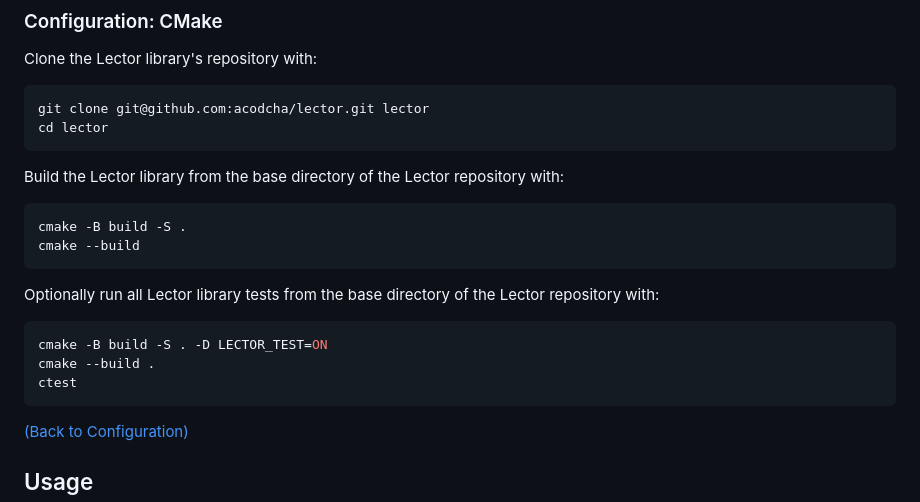
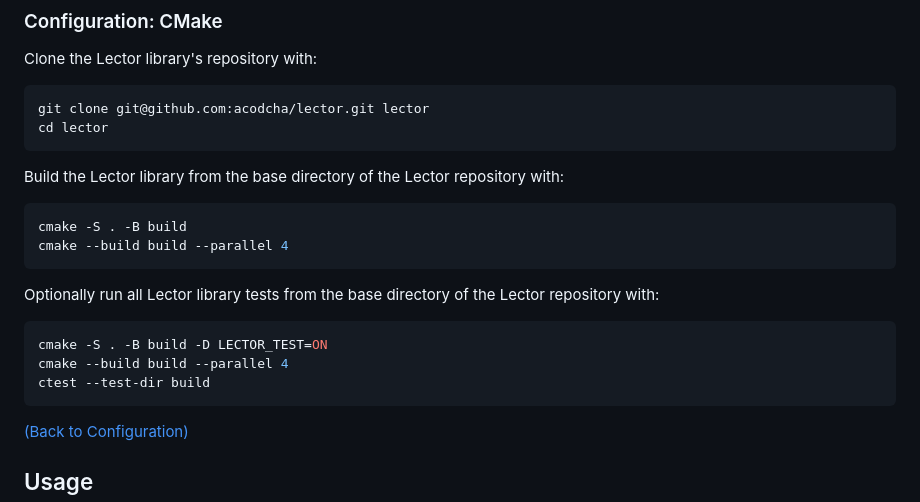
Before and after one commit to acodcha/lector, a Markdown page: README.md, the part around the change. GitHub-like rendering.

````diff
--- a/README.md
+++ b/README.md
@@ -63,16 +63,16 @@ cd lector
 Build the Lector library from the base directory of the Lector repository with:
 
 ```bash
-cmake -B build -S .
-cmake --build
+cmake -S . -B build
+cmake --build build --parallel 4
 ```
 
 Optionally run all Lector library tests from the base directory of the Lector repository with:
 
 ```bash
-cmake -B build -S . -D LECTOR_TEST=ON
-cmake --build .
-ctest
+cmake -S . -B build -D LECTOR_TEST=ON
+cmake --build build --parallel 4
+ctest --test-dir build
 ```
 
 [(Back to Configuration)](#configuration)
````
